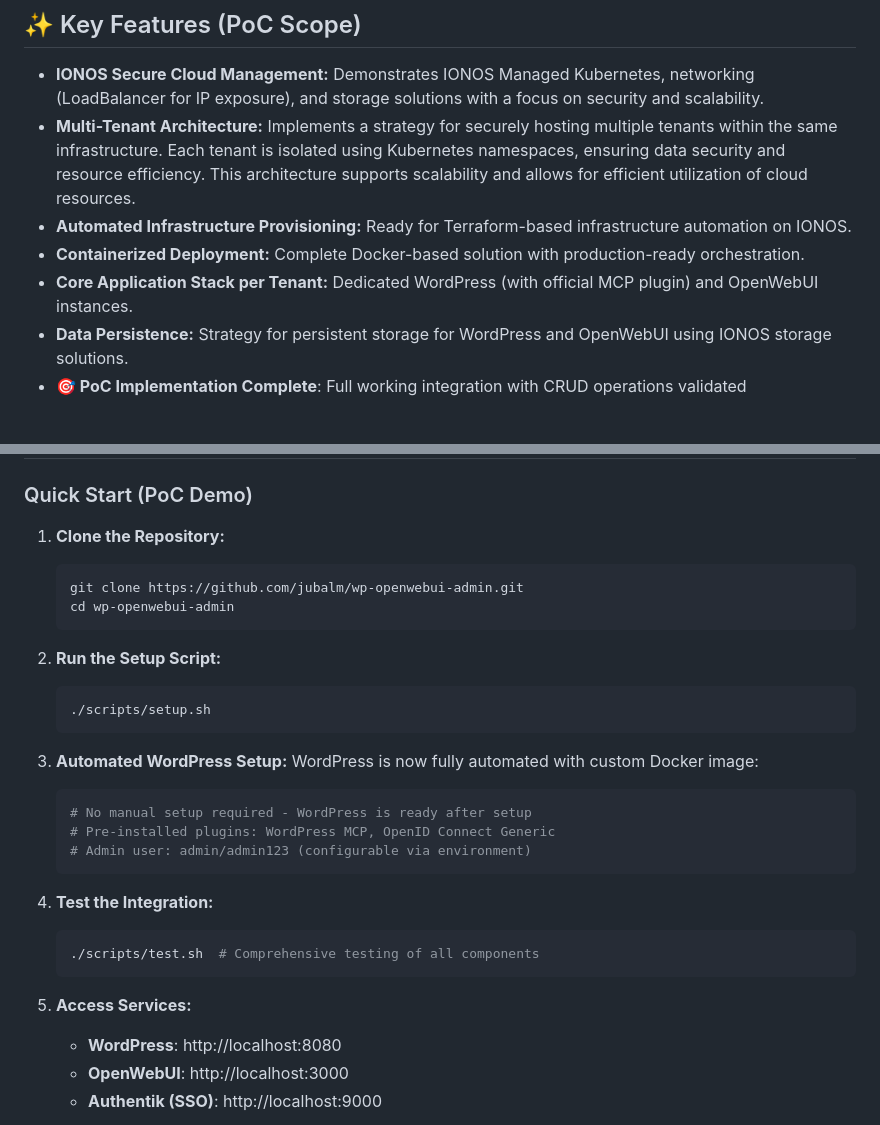
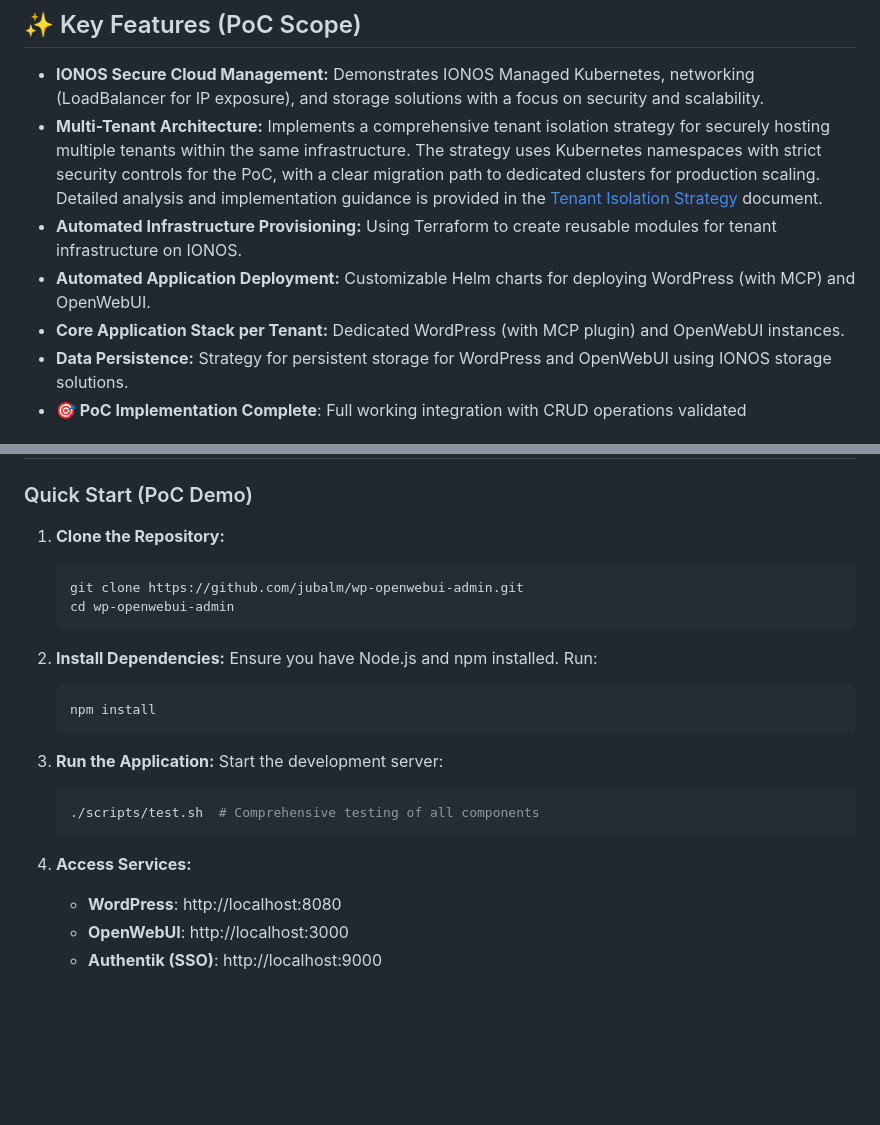
Before and after one commit to jubalm/wp-openwebui-admin, a Markdown page: README.md, 2 parts joined by grey strips. Rendered like a GitHub page; blank space fills up the shorter version.

````diff
--- a/README.md
+++ b/README.md
@@ -36,10 +36,10 @@ The project is organized as follows:
 ## ✨ Key Features (PoC Scope)
 
 - **IONOS Secure Cloud Management:** Demonstrates IONOS Managed Kubernetes, networking (LoadBalancer for IP exposure), and storage solutions with a focus on security and scalability.
-- **Multi-Tenant Architecture:** Implements a strategy for securely hosting multiple tenants within the same infrastructure. Each tenant is isolated using Kubernetes namespaces, ensuring data security and resource efficiency. This architecture supports scalability and allows for efficient utilization of cloud resources.
-- **Automated Infrastructure Provisioning:** Ready for Terraform-based infrastructure automation on IONOS.
-- **Containerized Deployment:** Complete Docker-based solution with production-ready orchestration.
-- **Core Application Stack per Tenant:** Dedicated WordPress (with official MCP plugin) and OpenWebUI instances.
+- **Multi-Tenant Architecture:** Implements a comprehensive tenant isolation strategy for securely hosting multiple tenants within the same infrastructure. The strategy uses Kubernetes namespaces with strict security controls for the PoC, with a clear migration path to dedicated clusters for production scaling. Detailed analysis and implementation guidance is provided in the [Tenant Isolation Strategy](docs/kb/tenant-isolation-strategy.md) document.
+- **Automated Infrastructure Provisioning:** Using Terraform to create reusable modules for tenant infrastructure on IONOS.
+- **Automated Application Deployment:** Customizable Helm charts for deploying WordPress (with MCP) and OpenWebUI.
+- **Core Application Stack per Tenant:** Dedicated WordPress (with MCP plugin) and OpenWebUI instances.
 - **Data Persistence:** Strategy for persistent storage for WordPress and OpenWebUI using IONOS storage solutions.
 - **🎯 PoC Implementation Complete**: Full working integration with CRUD operations validated
 
@@ -61,30 +61,27 @@ The project is organized as follows:
 ### Quick Start (PoC Demo)
 
 1. **Clone the Repository:**
+
    ```bash
    git clone https://github.com/jubalm/wp-openwebui-admin.git
    cd wp-openwebui-admin
    ```
 
-2. **Run the Setup Script:**
+2. **Install Dependencies:**
+   Ensure you have Node.js and npm installed. Run:
+
    ```bash
-   ./scripts/setup.sh
+   npm install
    ```
 
-3. **Automated WordPress Setup:**
-   WordPress is now fully automated with custom Docker image:
-   ```bash
-   # No manual setup required - WordPress is ready after setup
-   # Pre-installed plugins: WordPress MCP, OpenID Connect Generic
-   # Admin user: admin/admin123 (configurable via environment)
-   ```
+3. **Run the Application:**
+   Start the development server:
 
-4. **Test the Integration:**
    ```bash
    ./scripts/test.sh  # Comprehensive testing of all components
    ```
 
-5. **Access Services:**
+4. **Access Services:**
    - **WordPress**: http://localhost:8080
    - **OpenWebUI**: http://localhost:3000
    - **Authentik (SSO)**: http://localhost:9000
````
Also changed, not shown: docs/kb/product-requirement-document.md (+5 -4 lines), docs/kb/tenant-isolation-strategy.md (added, +274 -0 lines).
